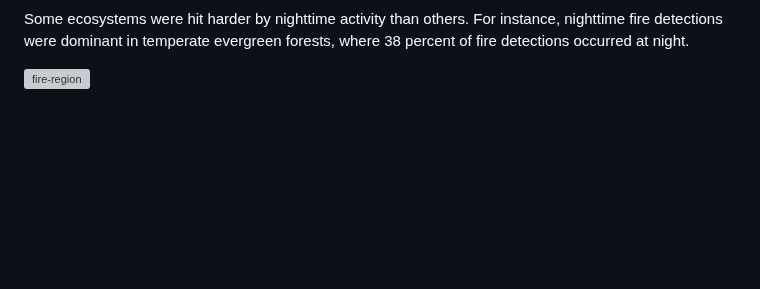
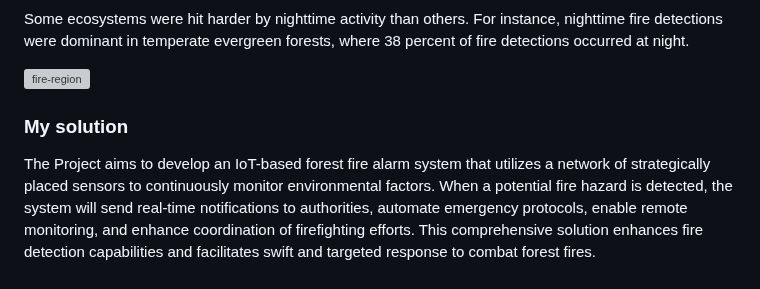
Before and after one commit to RicGobs/FOFIDES, a Markdown page: README.md, the part around the change. GitHub-like rendering; blank space fills up the shorter version; grey boxes are pictures that could not be loaded.

```diff
--- a/README.md
+++ b/README.md
@@ -55,3 +55,7 @@ However, sometimes Wildfires do sometimes occur naturally, either ignited by the
 Some ecosystems were hit harder by nighttime activity than others. For instance, nighttime fire detections were dominant in temperate evergreen forests, where 38 percent of fire detections occurred at night.
 
 ![fire-region](https://github.com/RicGobs/Fire-Alarm-System/blob/main/images/fire-region.jpeg) <br>
+
+### My solution
+
+The Project aims to develop an IoT-based forest fire alarm system that utilizes a network of strategically placed sensors to continuously monitor environmental factors. When a potential fire hazard is detected, the system will send real-time notifications to authorities, automate emergency protocols, enable remote monitoring, and enhance coordination of firefighting efforts. This comprehensive solution enhances fire detection capabilities and facilitates swift and targeted response to combat forest fires.
```
